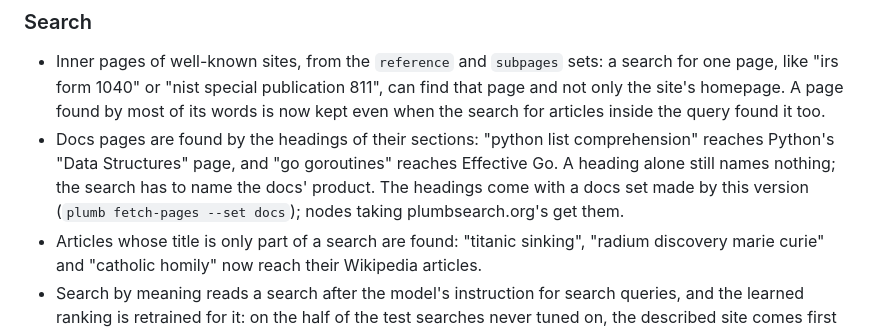
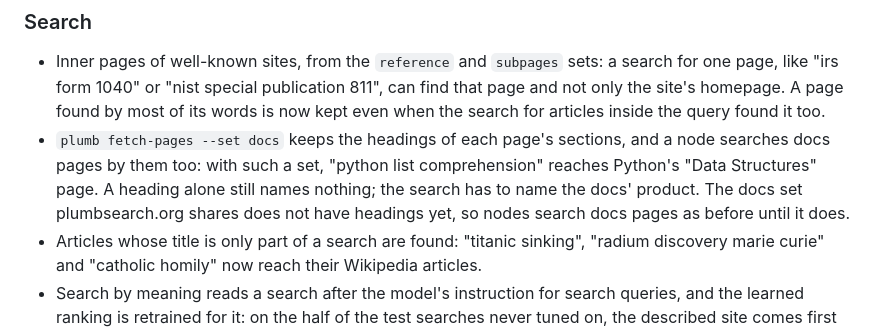
Before and after one commit to SueHeir/plumb-search, a Markdown page: CHANGELOG.md, the part around the change. Rendered like a GitHub page.

Commit message:
Changelog: the shared docs set has no section headings yet
The docs set with headings is too much bigger than the current one for
nodes to take it, so it stays on hpc; the code that reads headings
ships and does nothing without them.

Co-Authored-By: Claude Opus 5.5 (1M context) <noreply@anthropic.com>
Claude-Session: https://claude.ai/code/session_01J9Y4XaSYYiQ6pqxsXMr3u7

```diff
--- a/CHANGELOG.md
+++ b/CHANGELOG.md
@@ -13,7 +13,7 @@ Downloads are on [GitHub Releases](https://github.com/SueHeir/plumb-search/relea
 ### Search
 
 - Inner pages of well-known sites, from the `reference` and `subpages` sets: a search for one page, like "irs form 1040" or "nist special publication 811", can find that page and not only the site's homepage. A page found by most of its words is now kept even when the search for articles inside the query found it too.
-- Docs pages are found by the headings of their sections: "python list comprehension" reaches Python's "Data Structures" page, and "go goroutines" reaches Effective Go. A heading alone still names nothing; the search has to name the docs' product. The headings come with a docs set made by this version (`plumb fetch-pages --set docs`); nodes taking plumbsearch.org's get them.
+- `plumb fetch-pages --set docs` keeps the headings of each page's sections, and a node searches docs pages by them too: with such a set, "python list comprehension" reaches Python's "Data Structures" page. A heading alone still names nothing; the search has to name the docs' product. The docs set plumbsearch.org shares does not have headings yet, so nodes search docs pages as before until it does.
 - Articles whose title is only part of a search are found: "titanic sinking", "radium discovery marie curie" and "catholic homily" now reach their Wikipedia articles.
 - Search by meaning reads a search after the model's instruction for search queries, and the learned ranking is retrained for it: on the half of the test searches never tuned on, the described site comes first for 49.5% of described searches instead of 47.3%, and the expected result for 76.6% of all searches instead of 76.1%. Only the default English model takes the instruction; EmbeddingGemma and embedding servers keep their own.
 - Rare words and names are no longer rewritten by spelling: "perft" stays "perft", "Kiwipete" is not "kimipet" and "Inkala" is not "ikala". A word is now only corrected to a word that many sites or pages use and that starts with the same letter, and only when a slip is likelier than the word as typed.
```
